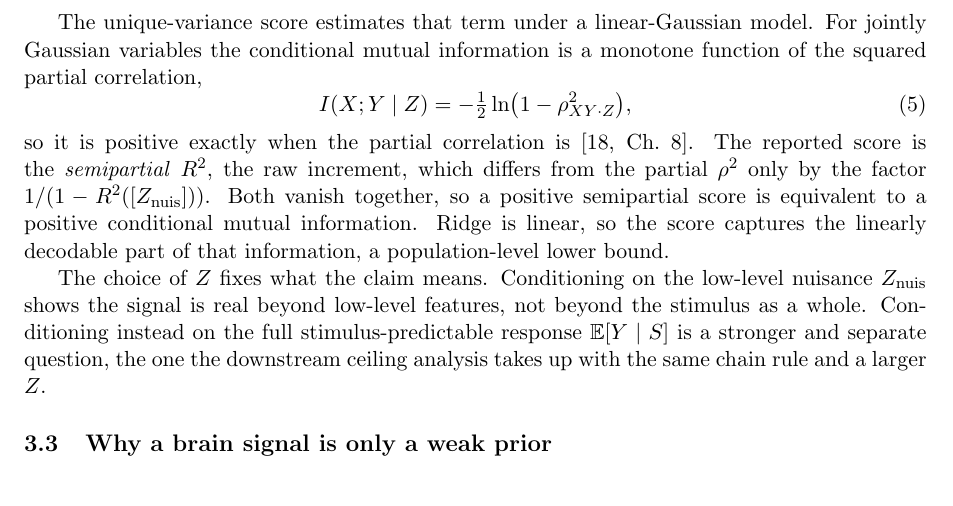
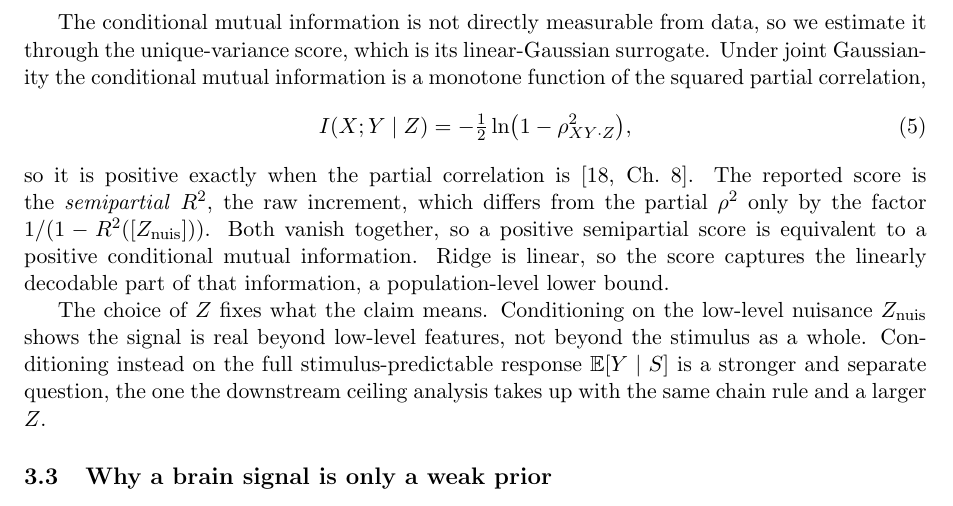
Before and after one commit to MohammadErfan-Jabbari/brain-alignment, a LaTeX paper (docs/manuscript/extended/main-extended.tex, which reads docs/manuscript/extended/sections/03_methods.tex): part of page 8 of 18, cut at the place of the change. Compiled offline with pdfLaTeX.

Commit message:
docs(write): v0.2 §3.2 — bridge cond-MI to its linear-Gaussian estimator (Erfan)
'The unique-variance score estimates that term under a linear-Gaussian
model. For jointly Gaussian variables...' jumped from the info-theoretic
target to its estimator without saying why an estimator is needed or why
linear-Gaussian. Added the bridge: the cond-MI is not directly measurable,
so we estimate it through the unique-variance score, its linear-Gaussian
surrogate.

```diff
--- a/docs/manuscript/extended/sections/03_methods.tex
+++ b/docs/manuscript/extended/sections/03_methods.tex
@@ -53,8 +53,8 @@ The chain rule splits the dependence into a baseline and the increment over it,
 \end{equation}
 with $B$ the brain response, so the information the model's representation adds over the nuisance is exactly the conditional term $I(B;\mathrm{LM}\mid Z_{\mathrm{nuis}})$.
 
-The unique-variance score estimates that term under a linear-Gaussian model.
-For jointly Gaussian variables the conditional mutual information is a monotone function of the squared partial correlation,
+The conditional mutual information is not directly measurable from data, so we estimate it through the unique-variance score, which is its linear-Gaussian surrogate.
+Under joint Gaussianity the conditional mutual information is a monotone function of the squared partial correlation,
 \begin{equation}
   I(X;Y\mid Z) = -\tfrac{1}{2}\ln\!\big(1-\rho^2_{XY\cdot Z}\big),
 \end{equation}
```
Also changed, not shown: docs/manuscript/extended/main-extended.pdf.
